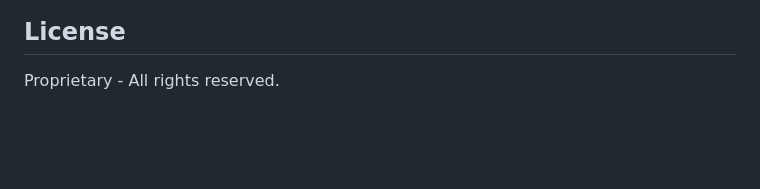
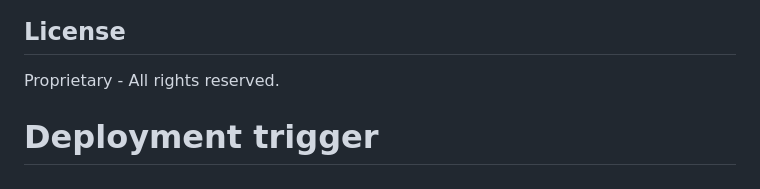
Before and after one commit to benedict-anokye-davies/Polymarket-Sports-Bot, a Markdown page: README.md, the part around the change. Rendered like a GitHub page; blank space fills up the shorter version.

Commit message:
chore: trigger railway redeploy

```diff
--- a/README.md
+++ b/README.md
@@ -120,3 +120,4 @@ src/
 ## License
 
 Proprietary - All rights reserved.
+# Deployment trigger
```
